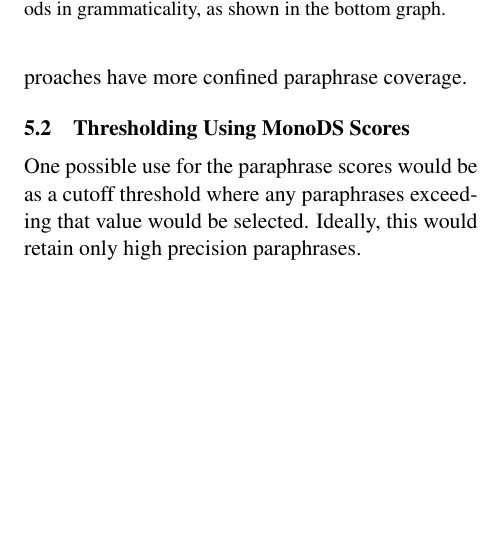
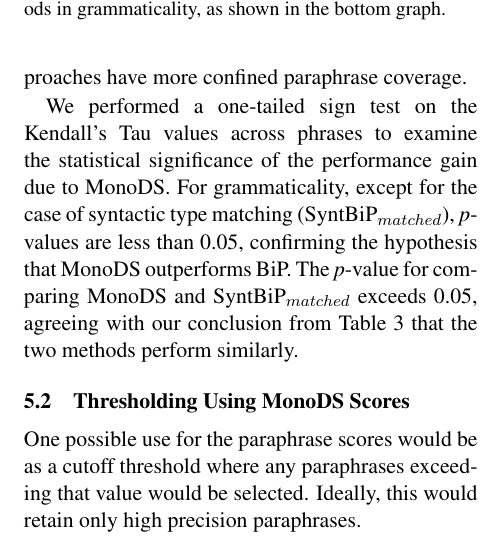
Before and after one commit to aestuary/GEMS_2011_ppr, a LaTeX paper (paraphrase_gems11.tex): part of one column of page 6 of 10, cut so that both start at the same text, the shorter picture padded with empty space. Compiled offline with pdfLaTeX.

Commit message:
added a paragraph at the end of Sect 5.1 regarding the p-values.

```diff
--- a/paraphrase_gems11.tex
+++ b/paraphrase_gems11.tex
@@ -374,6 +374,7 @@ shared foreign translations which associate meaning.
 In the bottom panel of Table \ref{tbl:table4}, only paraphrases of the same syntactic type as the source phrase are included in the ranked list for Kendall's tau calculation. The phrases associated with these paraphrases are used for calculating Kendall's tau for the original re-ranking methods (labeled as SyntBiP* and SyntBiP-MonoDS*). Comparing only the bilingual methods across panels, syntactic matching increases the correlation of bilingual pivoting metrics with human judgments in grammaticality (e.g. 0.15 for SyntBiP$_{matched}$ and 0.08 for SyntBiP) but with only minimal effects on meaning. The maximum values in the bottom panel for both categories are roughly the same as that in the corresponding category in the upper panel (\{0.21,0.19\} in meaning and \{0.22, 0.24\} in grammar for lower and upper panels, respectively.) This suggests that syntactic type matching offers similar improvement in grammaticality as MonoDS, although syntactically-constrained approaches have more confined paraphrase coverage.
 %\mnote{rephrase to say that the matched is doing much the same as MonoDS to improve grammar.}
 
+We performed a one-tailed sign test on the Kendall's Tau values across phrases to examine the statistical significance of the performance gain due to MonoDS. For grammaticality, except for the case of syntactic type matching (SyntBiP$_{matched}$), \emph{p}-values are less than 0.05, confirming the hypothesis that MonoDS outperforms BiP. The \emph{p}-value for comparing MonoDS and SyntBiP$_{matched}$ exceeds 0.05, agreeing with our conclusion from Table \ref{tbl:table4} that the two methods perform similarly.
 
 \subsection{Thresholding Using MonoDS Scores}
 
```
